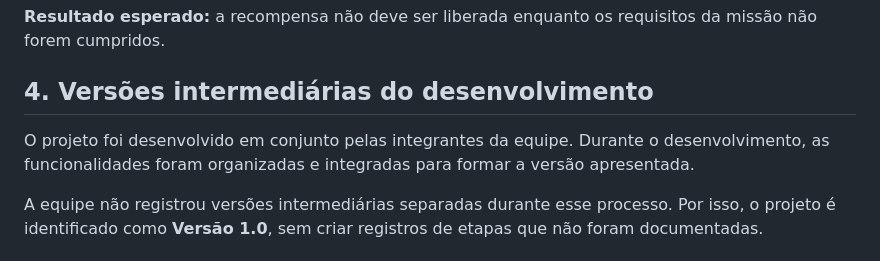
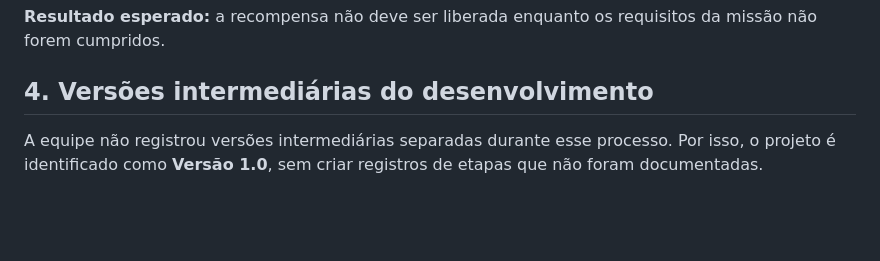
Before and after one commit to isabellisilva-tec/ProjetoPatinhas, a Markdown page: README.md, the part around the change. GitHub-like rendering; blank space fills up the shorter version.

```diff
--- a/README.md
+++ b/README.md
@@ -122,8 +122,6 @@ O jogo também permite favoritar animais, personalizar o nome e o tema do abrigo
 
 ## 4. Versões intermediárias do desenvolvimento
 
-O projeto foi desenvolvido em conjunto pelas integrantes da equipe. Durante o desenvolvimento, as funcionalidades foram organizadas e integradas para formar a versão apresentada.
-
 A equipe não registrou versões intermediárias separadas durante esse processo. Por isso, o projeto é identificado como **Versão 1.0**, sem criar registros de etapas que não foram documentadas.
 
 ## 5. Erro encontrado, causa e correção
```
